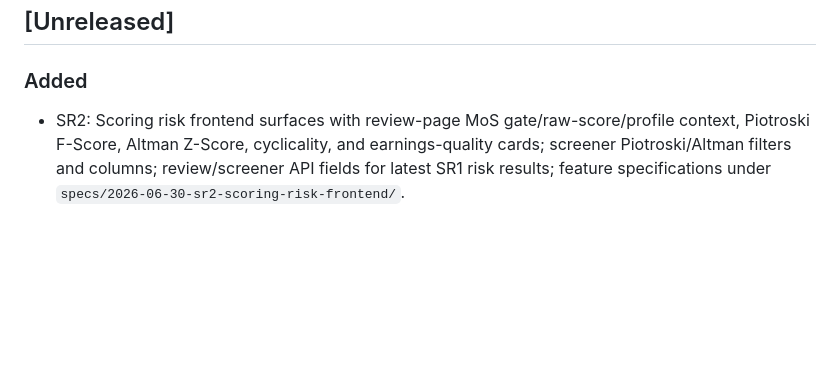
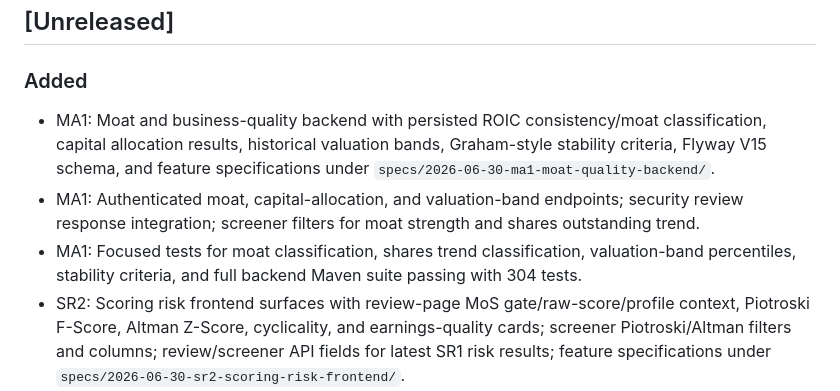
Before and after one commit to rundibasci/ValueInvestingSupport, a Markdown page: CHANGELOG.md, the part around the change. Rendered like a GitHub page; blank space fills up the shorter version.

Commit message:
docs: update CHANGELOG for phase/ma1-moat-quality-backend

```diff
--- a/CHANGELOG.md
+++ b/CHANGELOG.md
@@ -6,6 +6,9 @@ Format: [Keep a Changelog](https://keepachangelog.com) · Versioning: [SemVer](h
 ## [Unreleased]
 
 ### Added
+- MA1: Moat and business-quality backend with persisted ROIC consistency/moat classification, capital allocation results, historical valuation bands, Graham-style stability criteria, Flyway V15 schema, and feature specifications under `specs/2026-06-30-ma1-moat-quality-backend/`.
+- MA1: Authenticated moat, capital-allocation, and valuation-band endpoints; security review response integration; screener filters for moat strength and shares outstanding trend.
+- MA1: Focused tests for moat classification, shares trend classification, valuation-band percentiles, stability criteria, and full backend Maven suite passing with 304 tests.
 - SR2: Scoring risk frontend surfaces with review-page MoS gate/raw-score/profile context, Piotroski F-Score, Altman Z-Score, cyclicality, and earnings-quality cards; screener Piotroski/Altman filters and columns; review/screener API fields for latest SR1 risk results; feature specifications under `specs/2026-06-30-sr2-scoring-risk-frontend/`.
 - SR2: Validation evidence for `npm run build` and backend Maven suite passing with 298 tests.
 - SR1: Scoring risk backend with RULE-09 negative-margin-of-safety score cap, persisted raw score/gate/profile metadata, configurable sector-adaptive scoring profiles, and expanded score responses.
```
